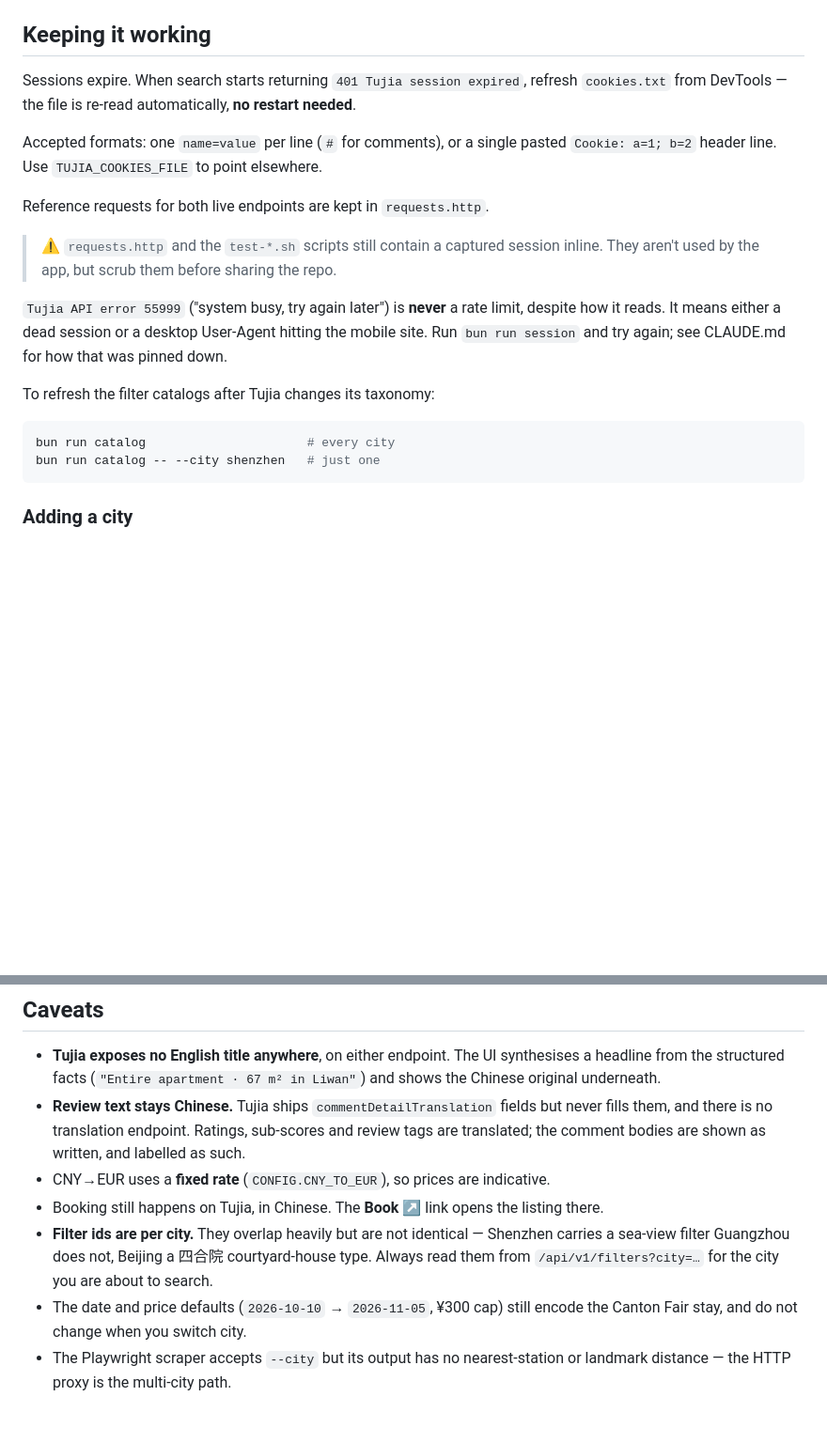
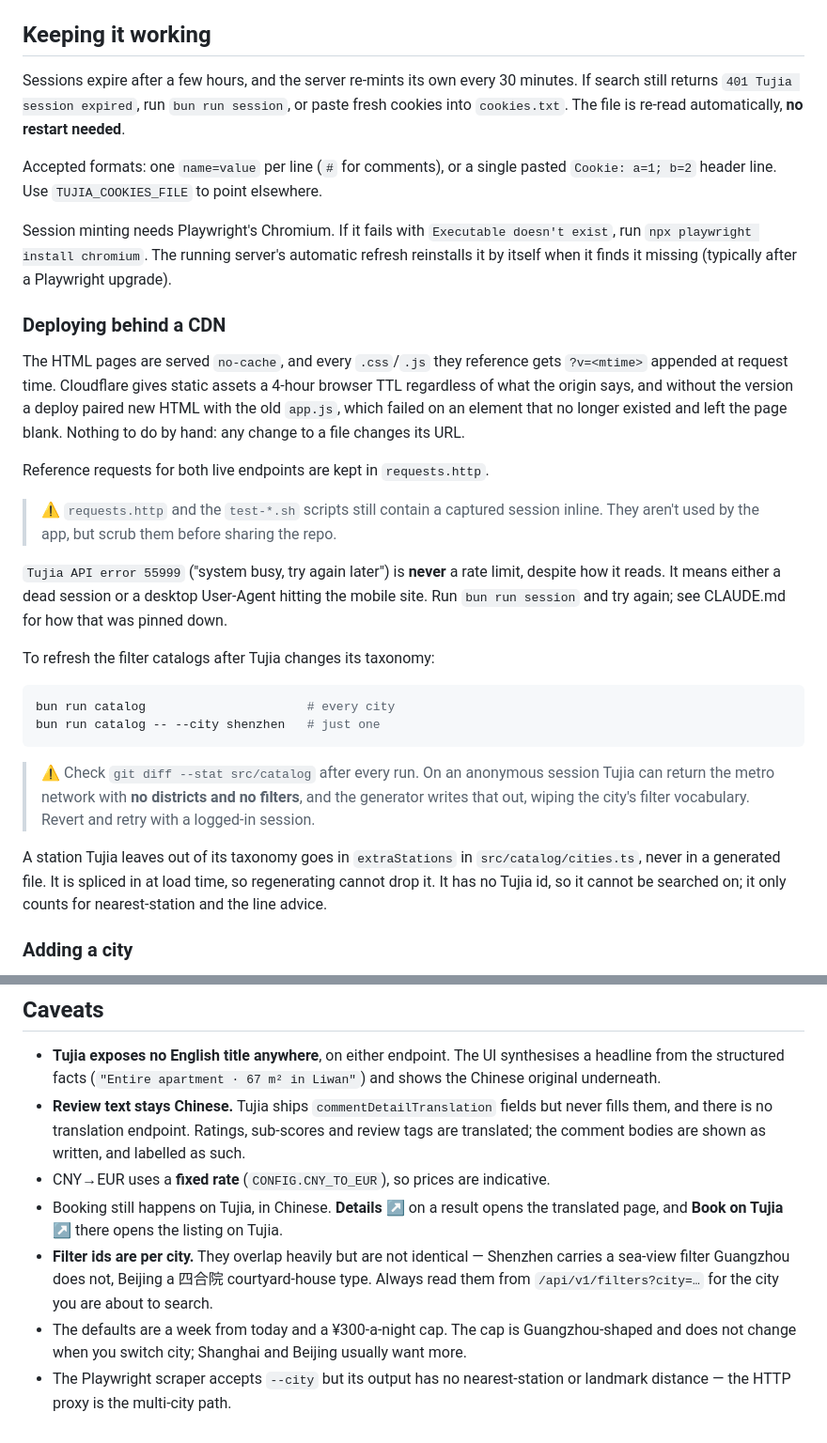
Before and after one commit to avalla/tujia-proxy, a Markdown page: README.md, 2 parts joined by grey strips. Shown at 94% size. Drawn GitHub-style; blank space fills up the shorter version.

````diff
--- a/README.md
+++ b/README.md
@@ -127,11 +155,24 @@ requests, so dedupe by `id` when appending — the web UI does.
 
 ## Keeping it working
 
-Sessions expire. When search starts returning `401 Tujia session expired`, refresh
-`cookies.txt` from DevTools — the file is re-read automatically, **no restart needed**.
+Sessions expire after a few hours, and the server re-mints its own every 30 minutes. If search
+still returns `401 Tujia session expired`, run `bun run session`, or paste fresh cookies into
+`cookies.txt`. The file is re-read automatically, **no restart needed**.
 
 Accepted formats: one `name=value` per line (`#` for comments), or a single pasted
 `Cookie: a=1; b=2` header line. Use `TUJIA_COOKIES_FILE` to point elsewhere.
+
+Session minting needs Playwright's Chromium. If it fails with `Executable doesn't exist`, run
+`npx playwright install chromium`. The running server's automatic refresh reinstalls it by
+itself when it finds it missing (typically after a Playwright upgrade).
+
+### Deploying behind a CDN
+
+The HTML pages are served `no-cache`, and every `.css`/`.js` they reference gets `?v=<mtime>`
+appended at request time. Cloudflare gives static assets a 4-hour browser TTL regardless of
+what the origin says, and without the version a deploy paired new HTML with the old `app.js`,
+which failed on an element that no longer existed and left the page blank. Nothing to do
+by hand: any change to a file changes its URL.
 
 Reference requests for both live endpoints are kept in `requests.http`.
 
@@ -148,6 +189,15 @@ To refresh the filter catalogs after Tujia changes its taxonomy:
 bun run catalog                      # every city
 bun run catalog -- --city shenzhen   # just one
 ```
+
+> ⚠️ Check `git diff --stat src/catalog` after every run. On an anonymous session Tujia can
+> return the metro network with **no districts and no filters**, and the generator writes that
+> out, wiping the city's filter vocabulary. Revert and retry with a logged-in session.
+
+A station Tujia leaves out of its taxonomy goes in `extraStations` in `src/catalog/cities.ts`,
+never in a generated file. It is spliced in at load time, so regenerating cannot drop it. It
+has no Tujia id, so it cannot be searched on; it only counts for nearest-station and the line
+advice.
 
 ### Adding a city
 
@@ -180,11 +230,12 @@ and the reverse-engineering notes.
   fills them, and there is no translation endpoint. Ratings, sub-scores and review tags
   are translated; the comment bodies are shown as written, and labelled as such.
 - CNY→EUR uses a **fixed rate** (`CONFIG.CNY_TO_EUR`), so prices are indicative.
-- Booking still happens on Tujia, in Chinese. The **Book ↗** link opens the listing there.
+- Booking still happens on Tujia, in Chinese. **Details ↗** on a result opens the translated
+  page, and **Book on Tujia ↗** there opens the listing on Tujia.
 - **Filter ids are per city.** They overlap heavily but are not identical — Shenzhen carries a
   sea-view filter Guangzhou does not, Beijing a 四合院 courtyard-house type. Always read them
   from `/api/v1/filters?city=…` for the city you are about to search.
-- The date and price defaults (`2026-10-10` → `2026-11-05`, ¥300 cap) still encode the Canton
-  Fair stay, and do not change when you switch city.
+- The defaults are a week from today and a ¥300-a-night cap. The cap is Guangzhou-shaped and
+  does not change when you switch city; Shanghai and Beijing usually want more.
 - The Playwright scraper accepts `--city` but its output has no nearest-station or landmark
   distance — the HTTP proxy is the multi-city path.
````
Also changed, not shown: other parts of README.md (+31 -3 lines), docs/screenshots/ui-dark.png, docs/screenshots/ui-light.png, docs/screenshots/ui-mobile.png.
